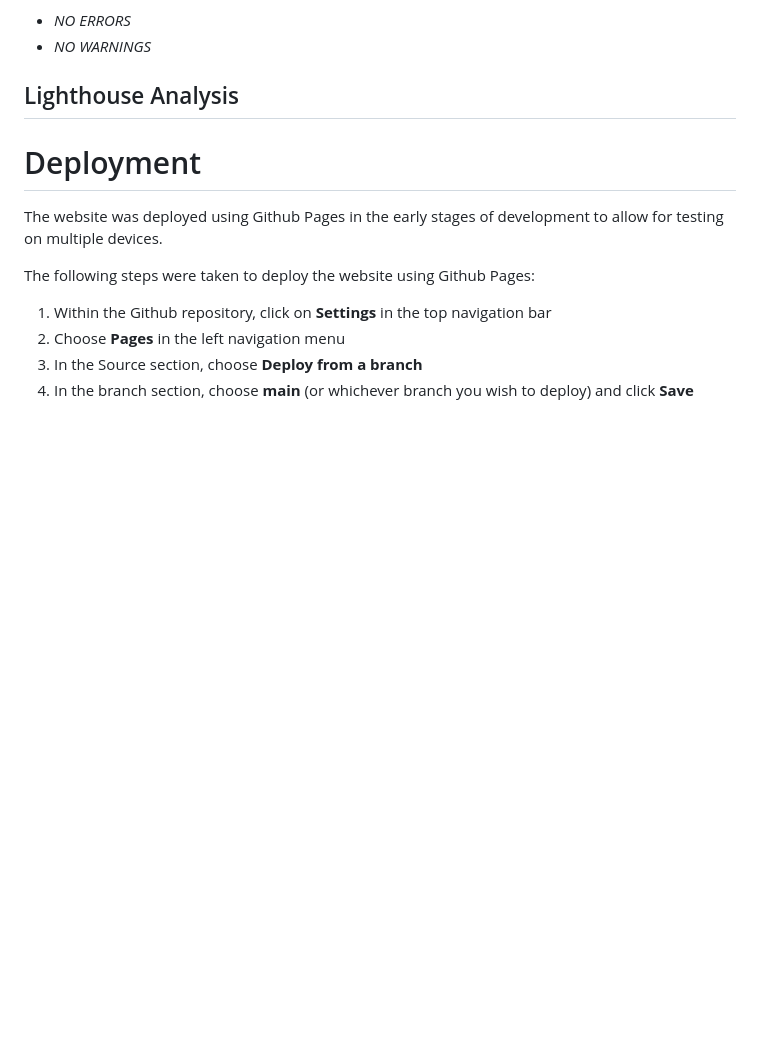
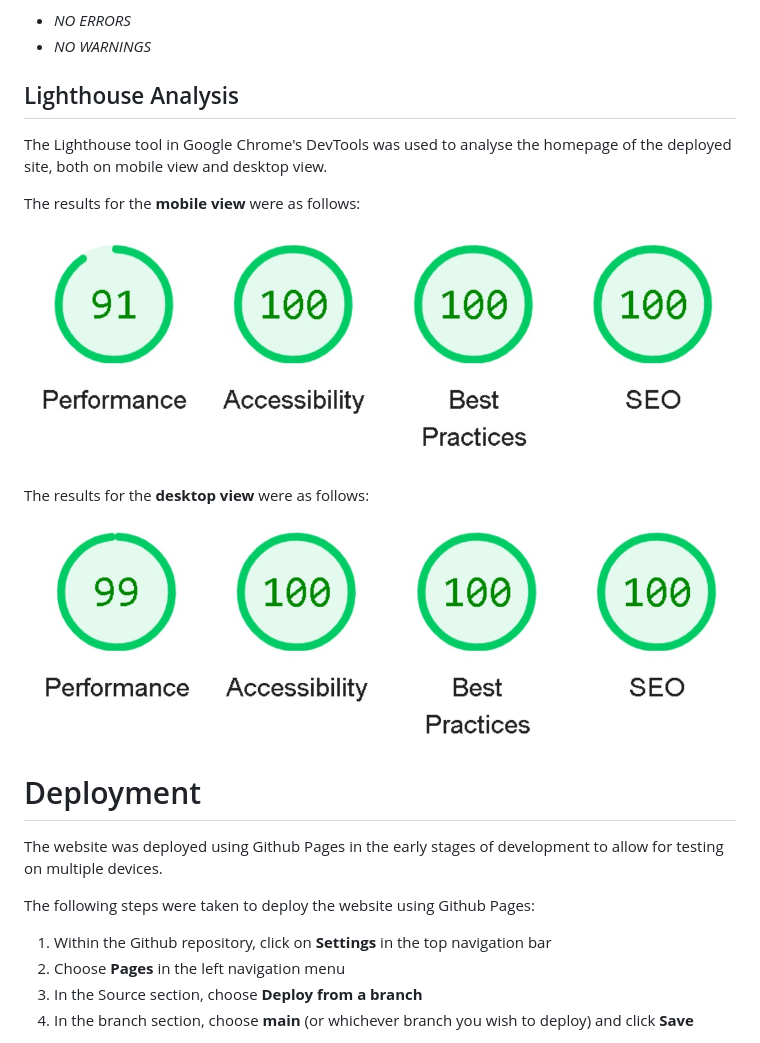
Before and after one commit to lowrycode/ski-arise-project, a Markdown page: README.md, the part around the change. Rendered like a GitHub page; pictures changed too: assets/images/readme/lighthouse-desktop.jpg (added), assets/images/readme/lighthouse-mobile.jpg (added); blank space fills up the shorter version.

Commit message:
Add Lighthouse analysis

```diff
--- a/README.md
+++ b/README.md
@@ -429,6 +429,17 @@ Each of the individual HTML pages were tested using the <a href="https://validat
 
 ## Lighthouse Analysis
 
+The Lighthouse tool in Google Chrome's DevTools was used to analyse the homepage of the deployed site, both on mobile view and desktop view.
+
+The results for the **mobile view** were as follows:
+
+![Google Lighthouse analysis on mobile view](assets/images/readme/lighthouse-mobile.jpg)
+
+The results for the **desktop view** were as follows:
+
+![Google Lighthouse analysis on desktop view](assets/images/readme/lighthouse-desktop.jpg)
+
+
 # Deployment
 
 The website was deployed using Github Pages in the early stages of development to allow for testing on multiple devices.
```
